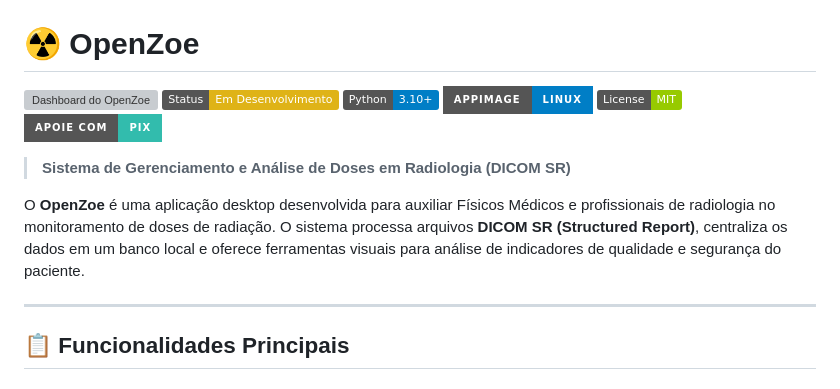
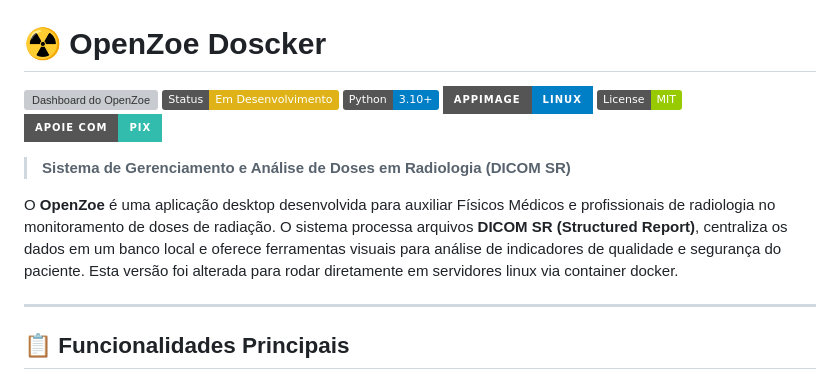
Before and after one commit to gabrielamaroufrj/OpenZoe, a Markdown page: README.md, the part around the change. GitHub-like rendering; badges without logos; grey boxes are pictures that could not be loaded.

Commit message:
Modify README for OpenZoe Docker version
Updated README to reflect Docker compatibility.

```diff
--- a/README.md
+++ b/README.md
@@ -1,5 +1,5 @@
 ![OpenZoe](assets/icon.png)
-# ☢️ OpenZoe
+# ☢️ OpenZoe Doscker
 
 ![Dashboard do OpenZoe](https://github.com/gabrielamaroufrj/OpenZoe/blob/aea56ca446c7c20a798d3ce674d2186c6f629420/docs/evolucao_temporal.png)
 ![Status](https://img.shields.io/badge/Status-Em_Desenvolvimento-yellow)
@@ -10,7 +10,7 @@
 
 > **Sistema de Gerenciamento e Análise de Doses em Radiologia (DICOM SR)**
 
-O **OpenZoe** é uma aplicação desktop desenvolvida para auxiliar Físicos Médicos e profissionais de radiologia no monitoramento de doses de radiação. O sistema processa arquivos **DICOM SR (Structured Report)**, centraliza os dados em um banco local e oferece ferramentas visuais para análise de indicadores de qualidade e segurança do paciente.
+O **OpenZoe** é uma aplicação desktop desenvolvida para auxiliar Físicos Médicos e profissionais de radiologia no monitoramento de doses de radiação. O sistema processa arquivos **DICOM SR (Structured Report)**, centraliza os dados em um banco local e oferece ferramentas visuais para análise de indicadores de qualidade e segurança do paciente. Esta versão foi alterada para rodar diretamente em servidores linux via container docker.
 
 ---
 
```
